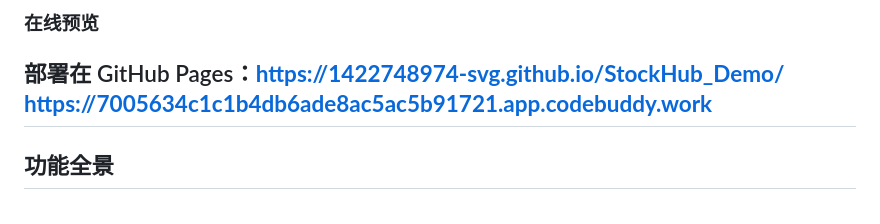
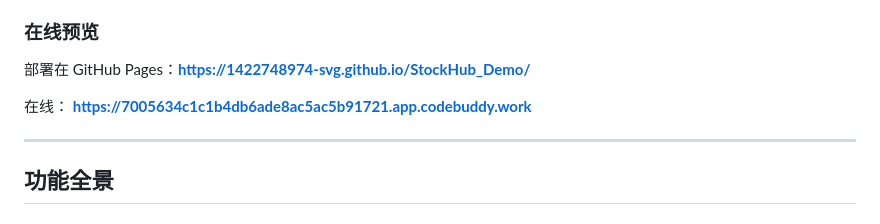
Before and after one commit to 1422748974-svg/StockHub_Demo, a Markdown page: README.md, the part around the change. Rendered like a GitHub page.

```diff
--- a/README.md
+++ b/README.md
@@ -31,7 +31,9 @@ StockHub 是一个**多券商智能集中管理站**的产品设计提案与交
 ### 在线预览
 
 部署在 GitHub Pages：**[https://1422748974-svg.github.io/StockHub_Demo/](https://1422748974-svg.github.io/StockHub_Demo/)**
-**[https://7005634c1c1b4db6ade8ac5ac5b91721.app.codebuddy.work](https://7005634c1c1b4db6ade8ac5ac5b91721.app.codebuddy.work)**
+
+在线： **[https://7005634c1c1b4db6ade8ac5ac5b91721.app.codebuddy.work](https://7005634c1c1b4db6ade8ac5ac5b91721.app.codebuddy.work)**
+
 ---
 
 ## 功能全景
```
